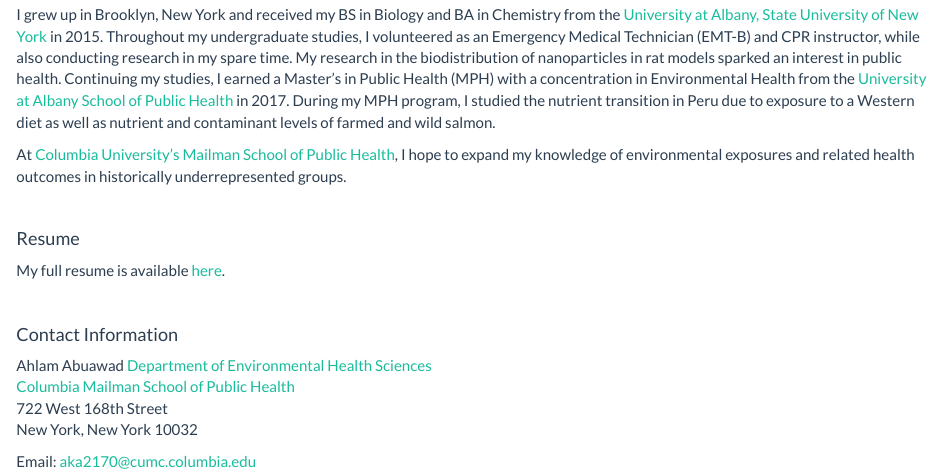
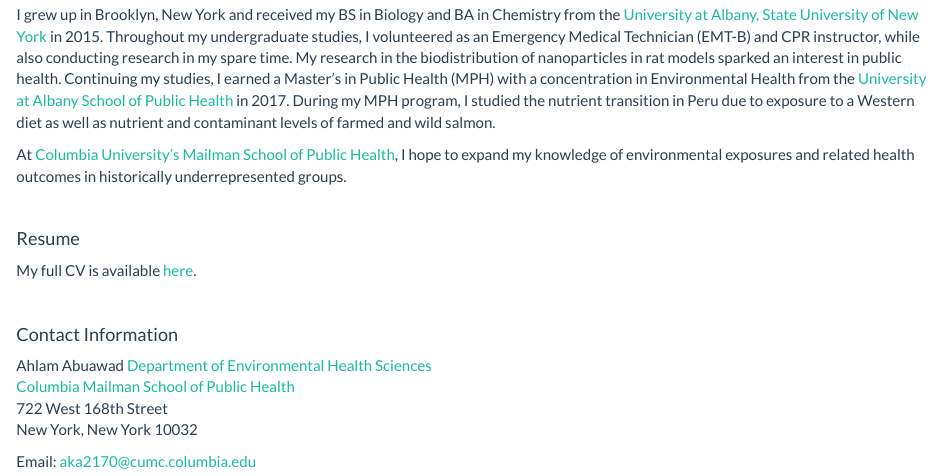
Before and after one commit to aabuawad/aabuawad.github.io, an R Markdown document (index.Rmd): the page in a window 1100 px wide, from 890 px down. Rendered offline with R 4.5, knitr and Pandoc, with nearby package versions.

Commit message:
Changed resume to CV

```diff
--- a/index.Rmd
+++ b/index.Rmd
@@ -15,7 +15,7 @@
 
 #### Resume
 
-My full resume is available [here](Downloads/AKA_Resume.pdf).
+My full CV is available [here](Downloads/AKA_CV.pdf).
 
 <br>
 
```
